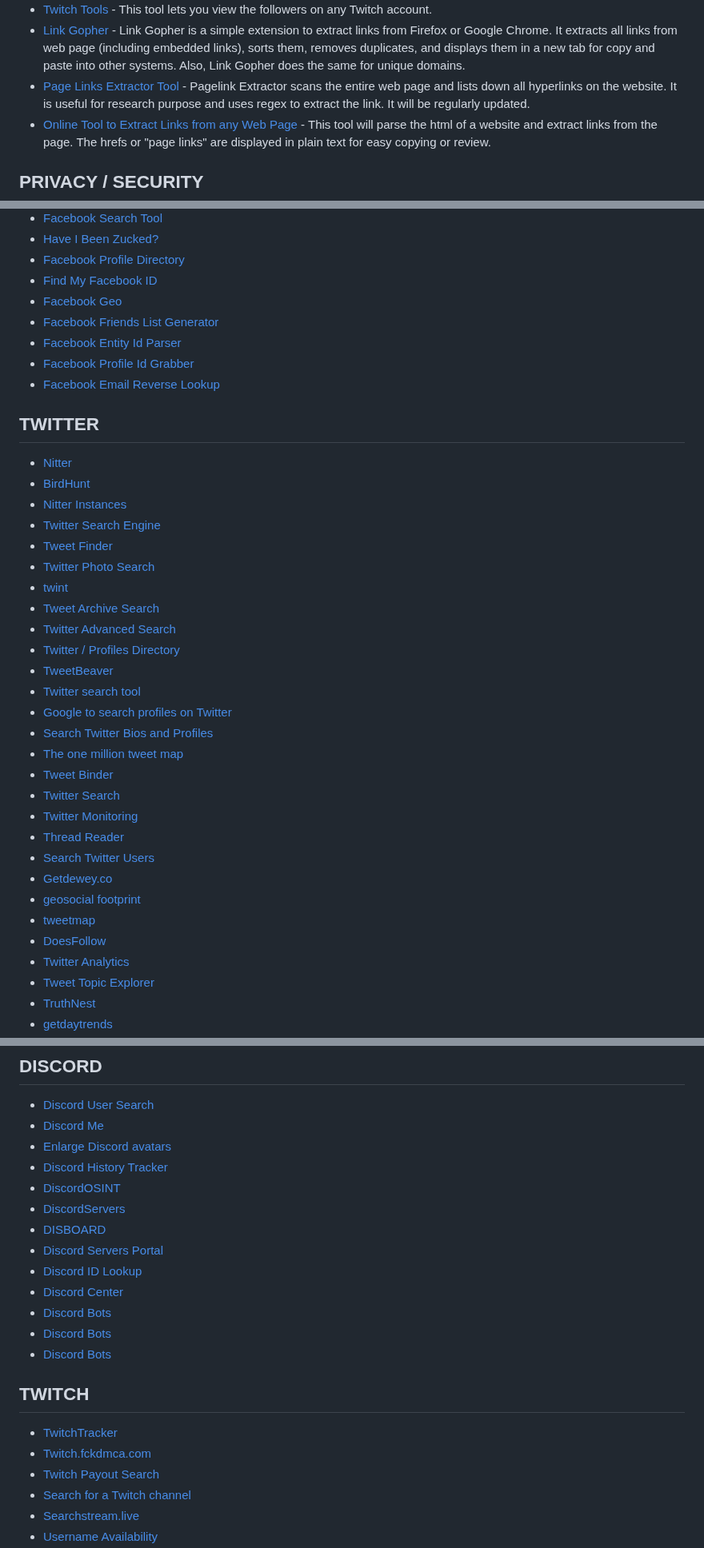
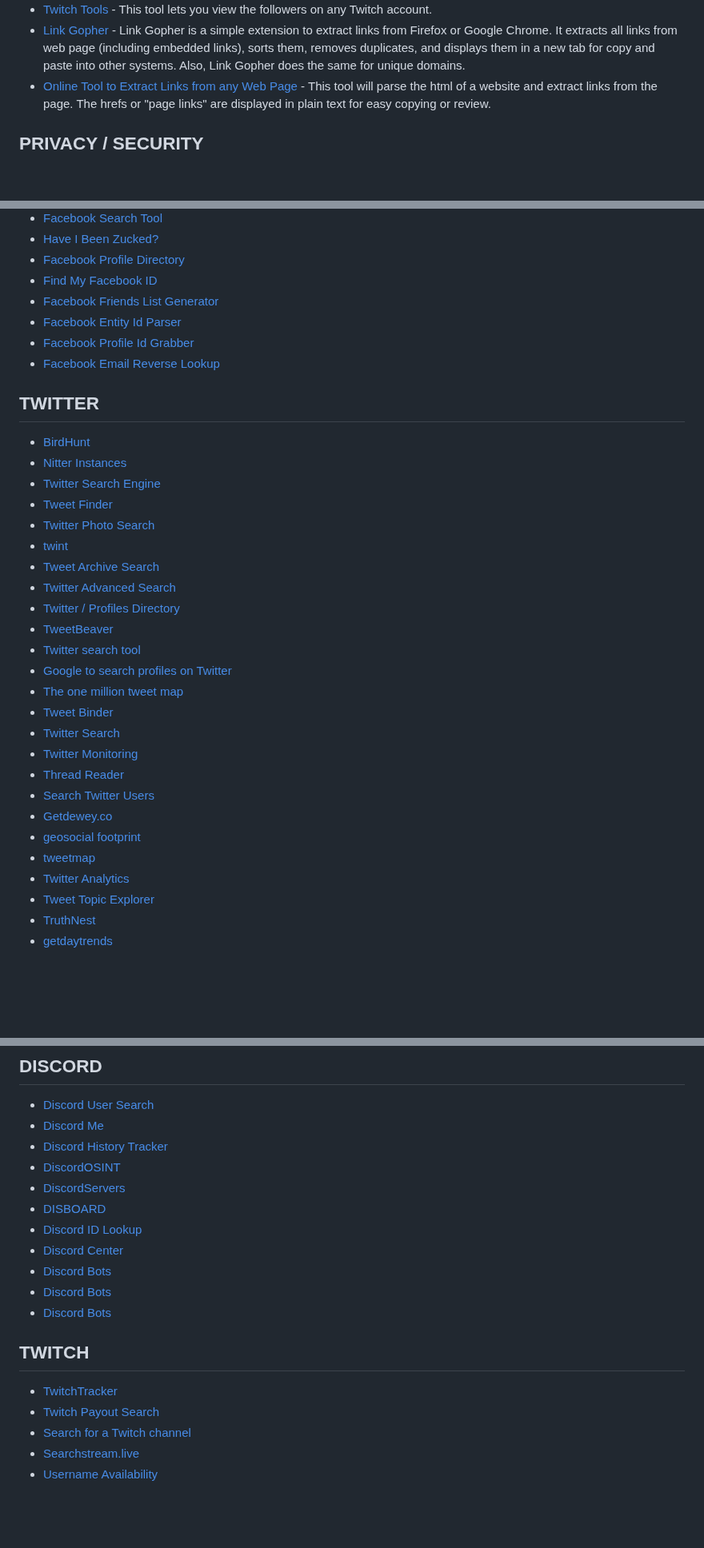
Before and after one commit to Astrosp/Awesome-OSINT-For-Everything, a Markdown page: README.md, 3 parts joined by grey strips. Shown at 80% size. Drawn GitHub-style; blank space fills up the shorter version.

```diff
--- a/README.md
+++ b/README.md
@@ -226,7 +226,6 @@ including Arabic, Chinese, Italian, Portuguese, Dutch, Hebrew, Turkish, and Poli
 Enter your "Post URL" to export
 - [Twitch Tools](https://twitch-tools.rootonline.de/followerlist_viewer.php) - This tool lets you view the followers on any Twitch account.
 - [Link Gopher](https://sites.google.com/site/linkgopher/) - Link Gopher is a simple extension to extract links from Firefox or Google Chrome. It extracts all links from web page (including embedded links), sorts them, removes duplicates, and displays them in a new tab for copy and paste into other systems.   Also, Link Gopher does the same for unique domains.
-- [Page Links Extractor Tool](https://shadowcrypt.net/tools/pagelinks) - Pagelink Extractor scans the entire web page and lists down all hyperlinks on the website. It is useful for research purpose and uses regex to extract the link. It will be regularly updated.
 - [Online Tool to Extract Links from any Web Page](https://hackertarget.com/extract-links/) - This tool will parse the html of a website and extract links from the page. The hrefs or "page links" are displayed in plain text for easy copying or review.
 
 ## PRIVACY / SECURITY
@@ -496,7 +490,6 @@ START FOR FREE
 - [Have I Been Zucked?](https://haveibeenzucked.com/)
 - [Facebook Profile Directory](https://www.facebook.com/directory/)
 - [Find My Facebook ID](https://commentpicker.com/find-facebook-id.php)
-- [Facebook Geo](https://www.osintcombine.com/facebook-geo-pages)
 - [Facebook Friends List Generator](https://osint.support/chrome-extensions/2019/10/20/facebook-friends-list-generator.html)
 - [Facebook Entity Id Parser](https://osint.support/chrome-extensions/2019/09/08/facebook-entity-id-parser.html)
 - [Facebook Profile Id Grabber](https://osint.support/chrome-extensions/2019/09/01/facebook-profile-id-grabber.html)
@@ -504,7 +497,6 @@ START FOR FREE
 
  ## TWITTER
 
-- [Nitter](https://nitter.actionsack.com/)
 - [BirdHunt](https://birdhunt.co/)
 - [Nitter Instances](https://xnaas.github.io/nitter-instances/)
 - [Twitter Search Engine](https://cse.google.com/cse?cx=5857bab69c8b8e37e)
@@ -517,7 +509,6 @@ START FOR FREE
 - [TweetBeaver](https://tweetbeaver.com/)
 - [Twitter search tool](https://www.aware-online.com/en/osint-tools/twitter-search-tool/)
 - [Google to search profiles on Twitter](https://recruitin.net/twitter.php)
-- [Search Twitter Bios and Profiles](https://followerwonk.com/bio)
 - [The one million tweet map](https://onemilliontweetmap.com/)
 - [Tweet Binder](https://www.tweetbinder.com/)
 - [Twitter Search](https://one-plus.github.io/Twitter)
@@ -527,7 +518,6 @@ START FOR FREE
 - [Getdewey.co](https://getdewey.co/)
 - [geosocial footprint](http://geosocialfootprint.com/)
 - [tweetmap](https://www.omnisci.com/demos/tweetmap)
-- [DoesFollow](https://doesfollow.com/)
 - [Twitter Analytics](https://foller.me/)
 - [Tweet Topic Explorer](http://tweettopicexplorer.neoformix.com/)
 - [TruthNest](https://app.truthnest.com/)
@@ -599,12 +586,10 @@ START FOR FREE
 
 - [Discord User Search](https://discordhub.com/user/search)
 - [Discord Me](https://discord.me/)
-- [Enlarge Discord avatars](https://discordzoom.com/en/)
 - [Discord History Tracker](https://dht.chylex.com/)
 - [DiscordOSINT](https://github.com/atoncehussein/DiscordOSINT)
 - [DiscordServers](https://discordservers.com/)
 - [DISBOARD](https://disboard.org/)
-- [Discord Servers Portal](https://www.discordportal.com/)
 - [Discord ID Lookup](https://discord.id/)
 - [Discord Center](https://discord.center/)
 - [Discord Bots](https://discordbotlist.com/)
@@ -614,7 +599,6 @@ START FOR FREE
 ## TWITCH
 
 - [TwitchTracker](https://twitchtracker.com/)
-- [Twitch.fckdmca.com](https://twitch.fckdmca.com/)
 - [Twitch Payout Search](https://sizeof.cat/project/twitch-payout-search/)
 - [Search for a Twitch channel](https://sullygnome.com/channelsearch)
 - [Searchstream.live](https://searchstream.live/)
```
Also changed, not shown: other parts of README.md (+1 -13 lines).
